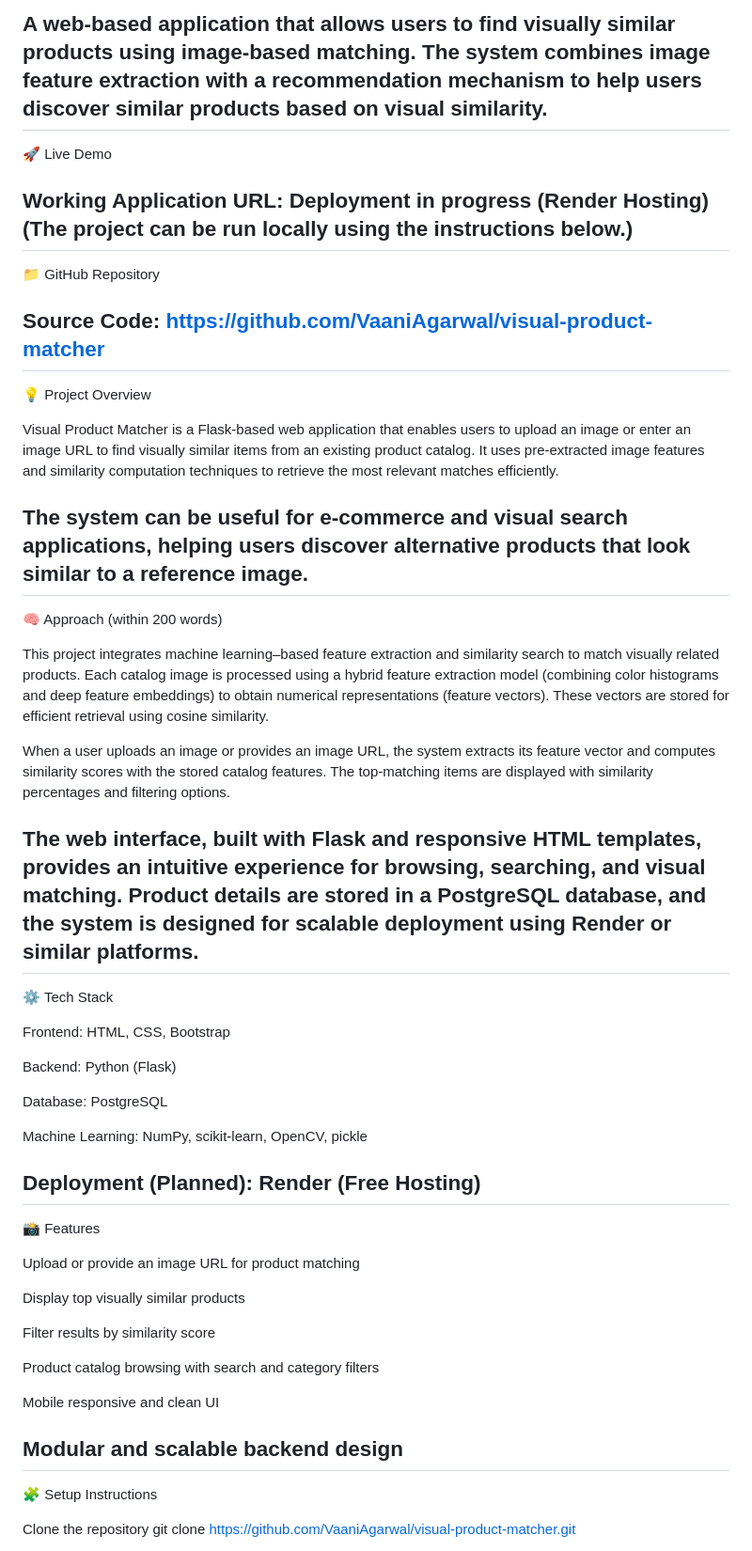
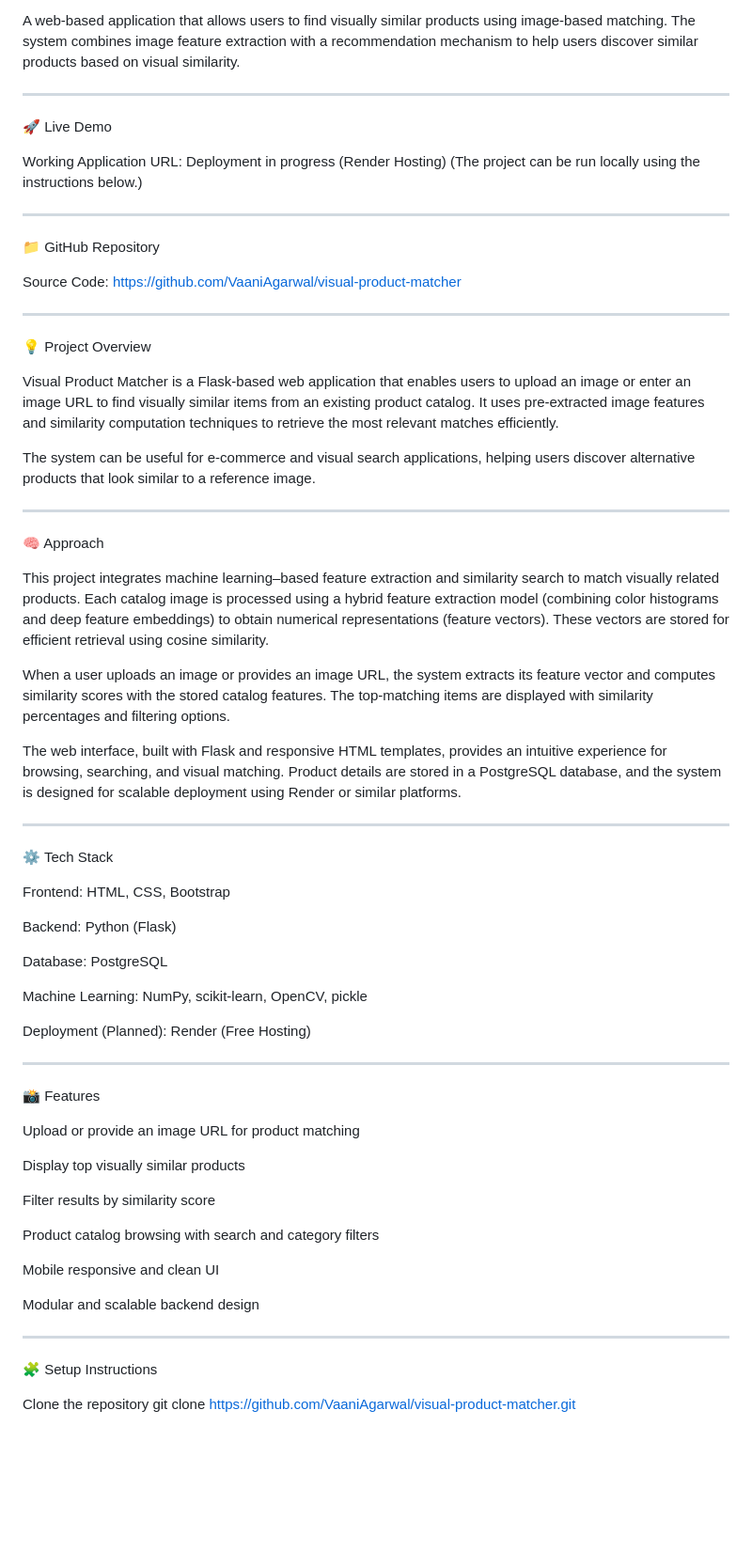
Before and after one commit to VaaniAgarwal/visual-product-matcher, a Markdown page: README.md, the part around the change printed below. Shown: that part at 94% size. GitHub-like rendering; blank space fills up the shorter version.

Commit message:
Added final README for submission

```diff
--- a/README.md
+++ b/README.md
@@ -1,30 +1,40 @@
 🛒 Visual Product Matcher
 
 A web-based application that allows users to find visually similar products using image-based matching. The system combines image feature extraction with a recommendation mechanism to help users discover similar products based on visual similarity.
+
 ---
+
 🚀 Live Demo
 
 Working Application URL: Deployment in progress (Render Hosting)
 (The project can be run locally using the instructions below.)
+
 ---
+
 📁 GitHub Repository
 
 Source Code: https://github.com/VaaniAgarwal/visual-product-matcher
+
 ---
+
 💡 Project Overview
 
 Visual Product Matcher is a Flask-based web application that enables users to upload an image or enter an image URL to find visually similar items from an existing product catalog. It uses pre-extracted image features and similarity computation techniques to retrieve the most relevant matches efficiently.
 
 The system can be useful for e-commerce and visual search applications, helping users discover alternative products that look similar to a reference image.
+
 ---
-🧠 Approach (within 200 words)
+
+🧠 Approach
 
 This project integrates machine learning–based feature extraction and similarity search to match visually related products. Each catalog image is processed using a hybrid feature extraction model (combining color histograms and deep feature embeddings) to obtain numerical representations (feature vectors). These vectors are stored for efficient retrieval using cosine similarity.
 
 When a user uploads an image or provides an image URL, the system extracts its feature vector and computes similarity scores with the stored catalog features. The top-matching items are displayed with similarity percentages and filtering options.
 
 The web interface, built with Flask and responsive HTML templates, provides an intuitive experience for browsing, searching, and visual matching. Product details are stored in a PostgreSQL database, and the system is designed for scalable deployment using Render or similar platforms.
+
 ---
+
 ⚙️ Tech Stack
 
 Frontend: HTML, CSS, Bootstrap
@@ -36,7 +46,9 @@ Database: PostgreSQL
 Machine Learning: NumPy, scikit-learn, OpenCV, pickle
 
 Deployment (Planned): Render (Free Hosting)
+
 ---
+
 📸 Features
 
 Upload or provide an image URL for product matching
@@ -50,7 +62,9 @@ Product catalog browsing with search and category filters
 Mobile responsive and clean UI
 
 Modular and scalable backend design
+
 ---
+
 🧩 Setup Instructions
 
 Clone the repository
```
Also changed, not shown: other parts of README.md (+6 -0 lines).
